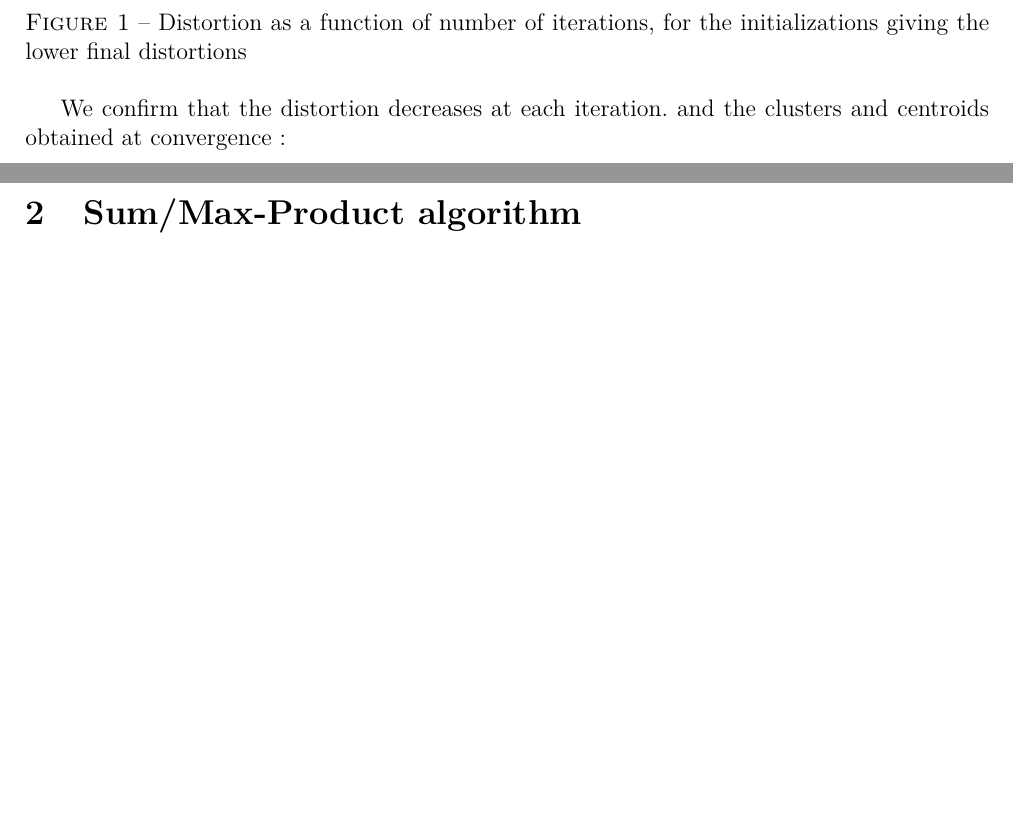
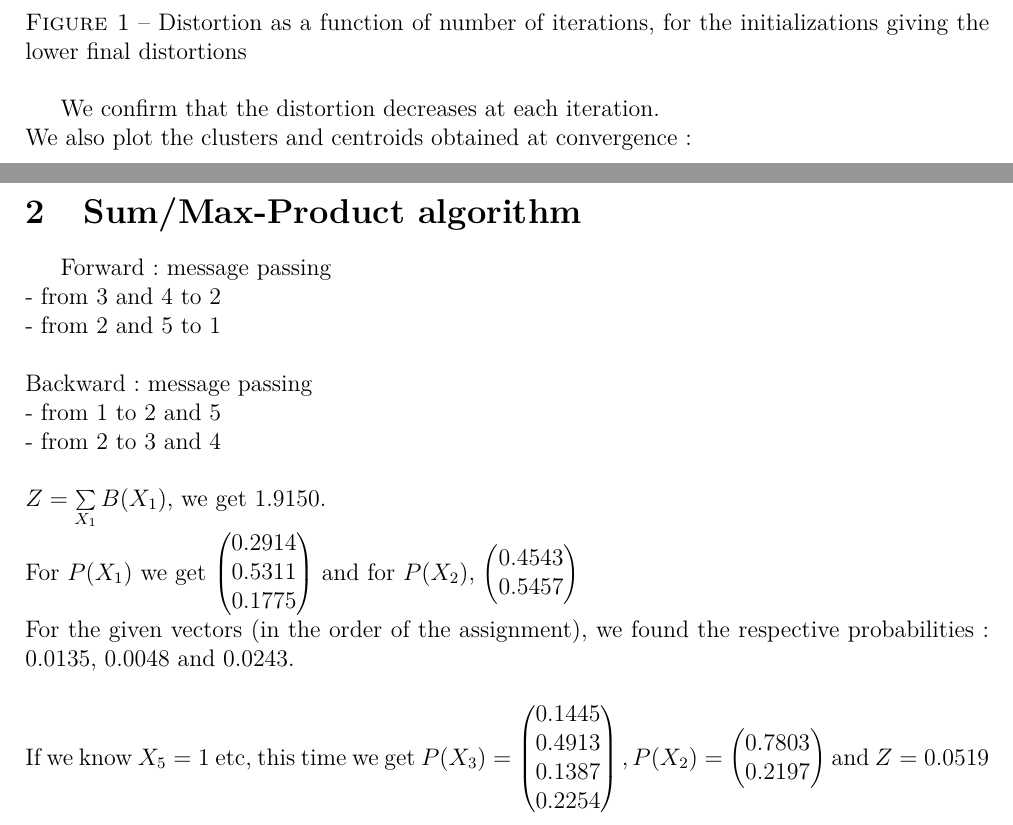
Before and after one commit to Nick-Ol/Machine-Learning-for-Computer-Vision, a LaTeX document (Lab3/Report3/Report_3.tex): two parts of pages 1 and 3 of 3 before the commit and two parts of pages 1 and 4 of 4 after it, joined at a grey line, cut so that both start at the same text, the shorter picture padded with empty space. Compiled offline with pdfLaTeX.

```diff
--- a/Lab3/Report_3.tex
+++ b/Lab3/Report3/Report_3.tex
@@ -10,6 +10,7 @@
 \usepackage{array}
 \usepackage{multirow}
 \usepackage[margin = 2cm]{geometry}
+\usepackage{amsmath}
 
 \begin{document}
 
@@ -28,7 +29,7 @@
 	\caption{Distortion as a function of number of iterations, for the initializations giving the lower final distortions}
 \end{figure}
 We confirm that the distortion decreases at each iteration.
-and the clusters and centroids obtained at convergence:
+\\We also plot the clusters and centroids obtained at convergence:
 
 \begin{figure}[H]
 	\centering
@@ -62,5 +63,31 @@
 \end{figure}
 
 \section{Sum/Max-Product algorithm}
+Forward : message passing
+\\- from 3 and 4 to 2
+\\- from 2 and 5 to 1
+%
+\\ \\Backward : message passing
+\\- from 1 to 2 and 5
+\\- from 2 to 3 and 4
+%
+\\[5mm]$Z = \sum\limits_{X_1}{} B(X_1)$, we get $1.9150$.
+\\For $P(X_1)$ we get
+$\begin{pmatrix} 0.2914 \\0.5311
+    \\0.1775\end{pmatrix} $
+    and for $P(X_2)$, $\begin{pmatrix} 0.4543 \\
+    0.5457\end{pmatrix} $
+    %
+%
+\\For the given vectors (in the order of the assignment), we found the respective probabilities : 0.0135, 0.0048 and 0.0243.
+\\[5mm]If we know $X_5 =1$ etc, this time we get $P(X_3) = \begin{pmatrix}0.1445
+    \\0.4913
+    \\0.1387
+    \\0.2254 \end{pmatrix},
+   P(X_2) = \begin{pmatrix}
+    0.7803
+   \\ 0.2197
+    \end{pmatrix}$ and $Z =0.0519$
+
 
 \end{document}
```
Also changed, not shown: Lab3/Report3/boundaries.png (renamed from Lab3/boundaries.png), Lab3/Report3/distortion.png (renamed from Lab3/distortion.png), Lab3/Report3/em_neg.png (renamed from Lab3/em_neg.png), Lab3/Report3/em_pos.png (renamed from Lab3/em_pos.png), Lab3/Report3/kmeans_neg.png (renamed from Lab3/kmeans_neg.png), Lab3/Report3/kmeans_pos.png (renamed from Lab3/kmeans_pos.png), Lab3/Report3/llh.png (renamed from Lab3/llh.png).
